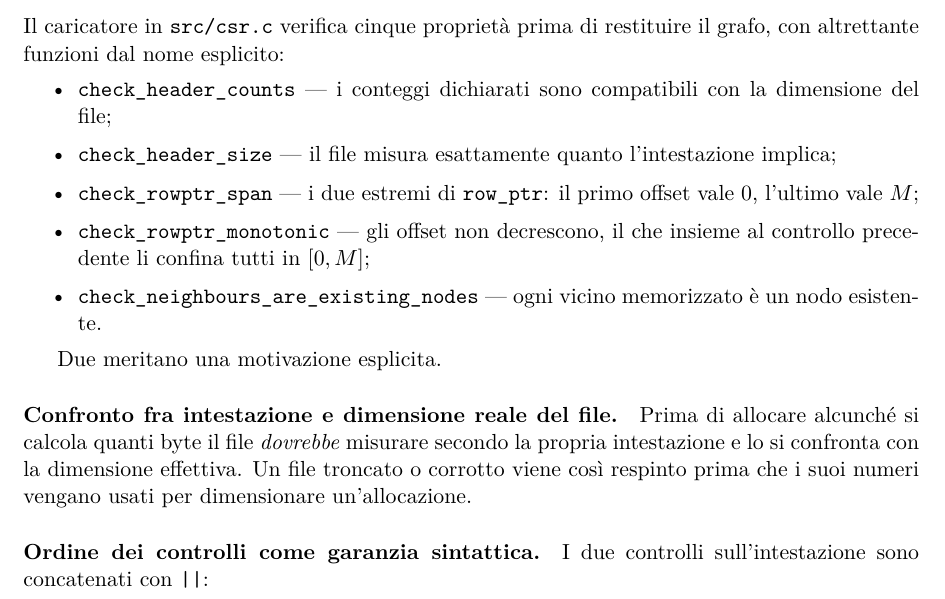
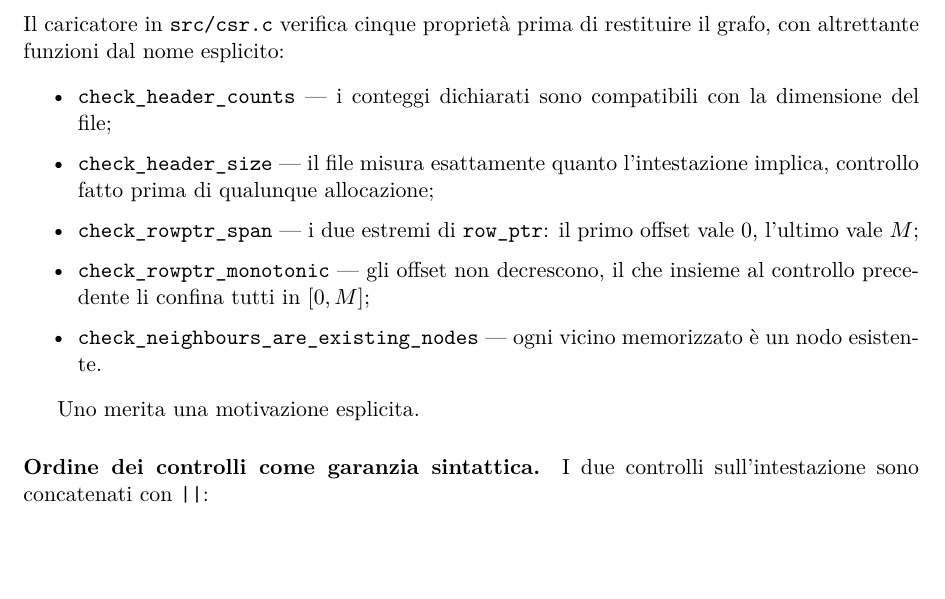
Before and after one commit to EmanueleCecchia/pagerank-openmp-cuda, a LaTeX document (relazione/relazione.tex): part of page 10 of 17, cut so that both start at the same text, the shorter picture padded with empty space. Compiled offline with pdfLaTeX.

Commit message:
Il motivo della divisione, e via il paragrafo che ripeteva la sua voce
Perche' il confronto sugli archi sia scritto come divisione era l'unica cosa
della funzione che il lettore non ricostruisce da se': moltiplicare un
conteggio corrotto trabocca in silenzio e il file passerebbe proprio il
controllo pensato per bloccarlo.

Nella 2.4, il paragrafo sul confronto con la dimensione reale aggiungeva una
sola idea rispetto alla voce d'elenco che lo precedeva, cioe' che il
controllo viene prima di ogni allocazione. L'idea sta nella voce, il
paragrafo no -- e quello sull'ordine dei controlli, che dice qualcosa di non
ovvio, non e' piu' in ombra.

```diff
--- a/relazione/relazione.tex
+++ b/relazione/relazione.tex
@@ -651,7 +651,8 @@ restituire il grafo, con altrettante funzioni dal nome esplicito:
   \item \texttt{check\_header\_counts} --- i conteggi dichiarati sono
     compatibili con la dimensione del file;
   \item \texttt{check\_header\_size} --- il file misura esattamente quanto
-    l'intestazione implica;
+    l'intestazione implica, controllo fatto prima di qualunque
+    allocazione;
   \item \texttt{check\_rowptr\_span} --- i due estremi di \texttt{row\_ptr}:
     il primo offset vale 0, l'ultimo vale $M$;
   \item \texttt{check\_rowptr\_monotonic} --- gli offset non decrescono, il
@@ -660,13 +661,7 @@ restituire il grafo, con altrettante funzioni dal nome esplicito:
     memorizzato è un nodo esistente.
 \end{itemize}
 
-Due meritano una motivazione esplicita.
-
-\paragraph{Confronto fra intestazione e dimensione reale del file.}
-Prima di allocare alcunché si calcola quanti byte il file \emph{dovrebbe}
-misurare secondo la propria intestazione e lo si confronta con la dimensione
-effettiva. Un file troncato o corrotto viene così respinto prima che i suoi
-numeri vengano usati per dimensionare un'allocazione.
+Uno merita una motivazione esplicita.
 
 \paragraph{Ordine dei controlli come garanzia sintattica.}
 I due controlli sull'intestazione sono concatenati con \texttt{||}:
```
Also changed, not shown: relazione/relazione.pdf, 1 other file.
